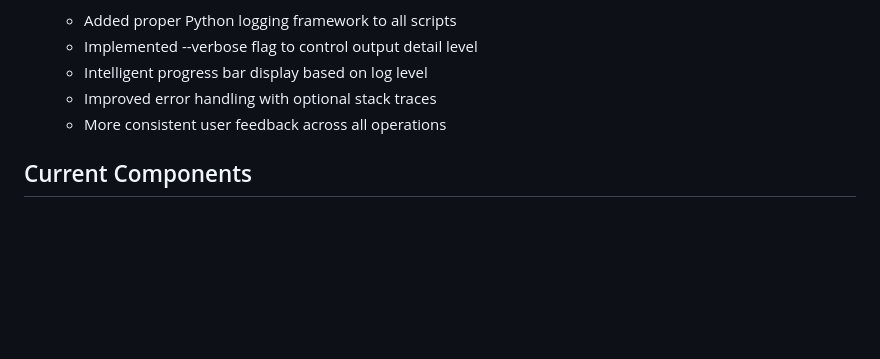
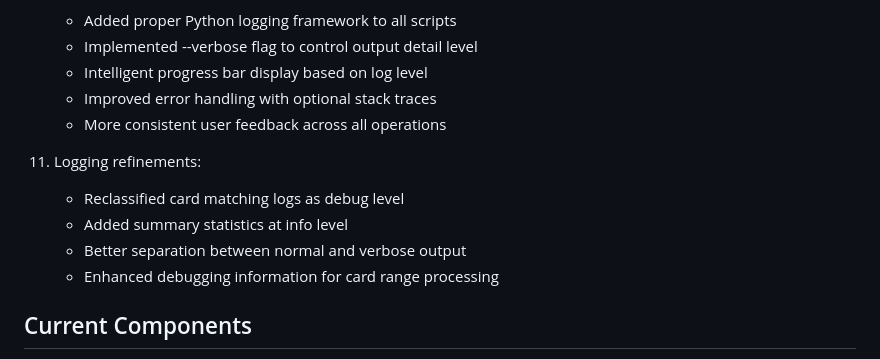
Before and after one commit to aguywithcode/secret-lair-inventory-manager, a Markdown page: history.md, the part around the change. Rendered like a GitHub page; blank space fills up the shorter version.

Commit message:
implemented logging

```diff
--- a/history.md
+++ b/history.md
@@ -68,6 +68,12 @@ The MTG Inventory Manager is a tool designed to help Magic: The Gathering collec
     - Improved error handling with optional stack traces
     - More consistent user feedback across all operations
 
+11. Logging refinements:
+    - Reclassified card matching logs as debug level
+    - Added summary statistics at info level
+    - Better separation between normal and verbose output
+    - Enhanced debugging information for card range processing
+
 ## Current Components
 
 - `scripts/scrape_secret_lairs.py`: Scrapes Secret Lair drop data from MTG Wiki
```
